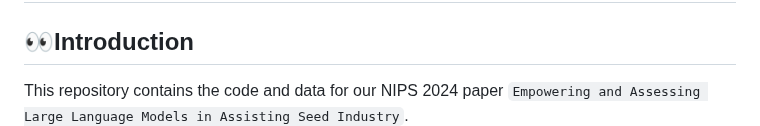
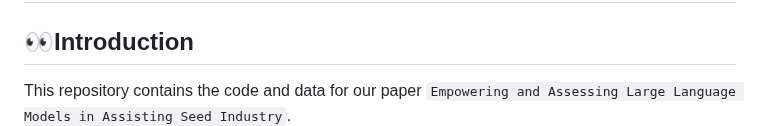
Before and after one commit to RenqiChen/The_Crop, a Markdown page: README.md, the part around the change. Rendered like a GitHub page.

```diff
--- a/README.md
+++ b/README.md
@@ -2,7 +2,7 @@
 
 ## 👀Introduction
 
-This repository contains the code and data for our NIPS 2024 paper `Empowering and Assessing Large Language Models in Assisting Seed Industry`.
+This repository contains the code and data for our paper `Empowering and Assessing Large Language Models in Assisting Seed Industry`.
 ![Dataset Framework](./Figure/dataset_pre_distribution.png)
 ## 📚 Dataset
 In our work, we propose a instruction fine-tuning dataset for crop cultivation. The url for dataset: https://drive.google.com/drive/folders/11be8-Gd3h_VntRhmiIdhwopiAS8fh5Y7?usp=sharing.
```
